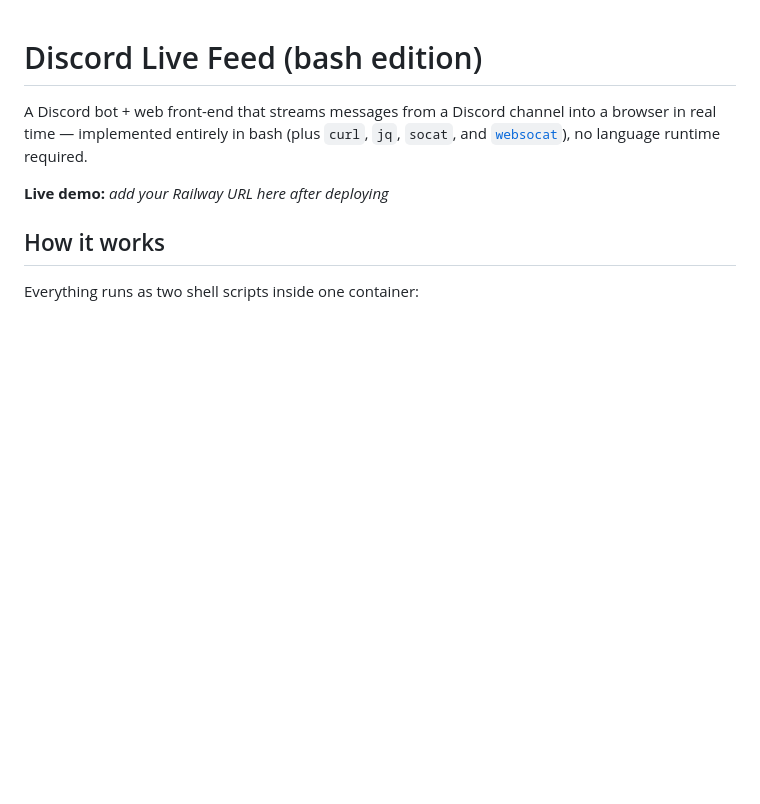
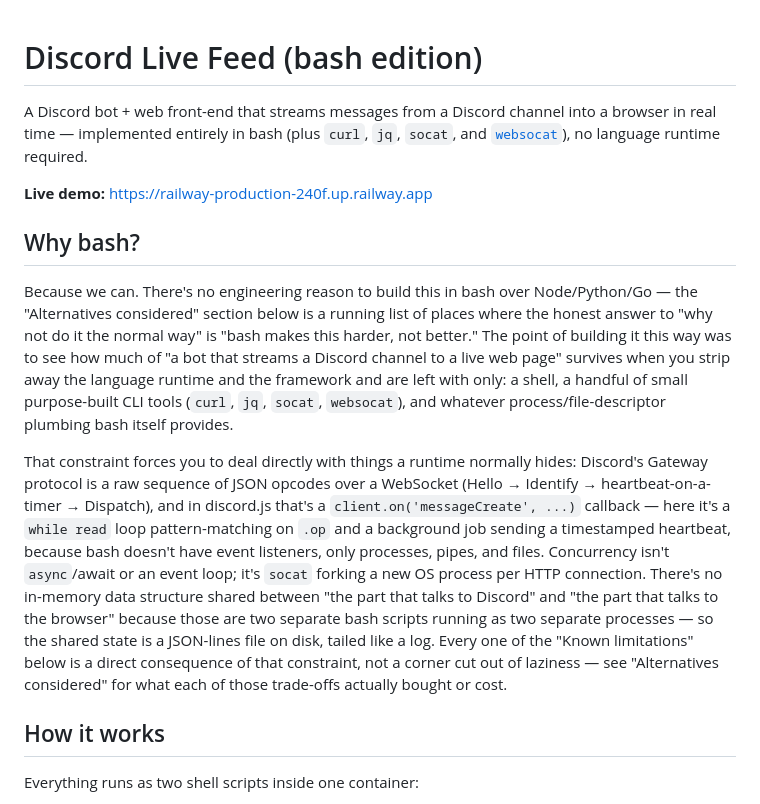
Before and after one commit to smerwin/railway, a Markdown page: README.md, the part around one of its changes. GitHub-like rendering; blank space fills up the shorter version.

```diff
--- a/README.md
+++ b/README.md
@@ -5,7 +5,36 @@ into a browser in real time — implemented entirely in bash (plus `curl`,
 `jq`, `socat`, and [`websocat`](https://github.com/vi/websocat)), no
 language runtime required.
 
-**Live demo:** _add your Railway URL here after deploying_
+**Live demo:** https://railway-production-240f.up.railway.app
+
+## Why bash?
+
+Because we can. There's no engineering reason to build this in bash over
+Node/Python/Go — the "Alternatives considered" section below is a running
+list of places where the honest answer to "why not do it the normal way"
+is "bash makes this harder, not better." The point of building it this way
+was to see how much of "a bot that streams a Discord channel to a live
+web page" survives when you strip away the language runtime and the
+framework and are left with only: a shell, a handful of small
+purpose-built CLI tools (`curl`, `jq`, `socat`, `websocat`), and whatever
+process/file-descriptor plumbing bash itself provides.
+
+That constraint forces you to deal directly with things a runtime
+normally hides: Discord's Gateway protocol is a raw sequence of JSON
+opcodes over a WebSocket (Hello → Identify → heartbeat-on-a-timer →
+Dispatch), and in discord.js that's a `client.on('messageCreate', ...)`
+callback — here it's a `while read` loop pattern-matching on `.op` and a
+background job sending a timestamped heartbeat, because bash doesn't have
+event listeners, only processes, pipes, and files. Concurrency isn't
+`async`/await or an event loop; it's `socat` forking a new OS process per
+HTTP connection. There's no in-memory data structure shared between "the
+part that talks to Discord" and "the part that talks to the browser"
+because those are two separate bash scripts running as two separate
+processes — so the shared state is a JSON-lines file on disk, tailed like
+a log. Every one of the "Known limitations" below is a direct consequence
+of that constraint, not a corner cut out of laziness — see
+"Alternatives considered" for what each of those trade-offs actually
+bought or cost.
 
 ## How it works
 
```
Also changed, not shown: other parts of README.md (+48 -1 lines).
